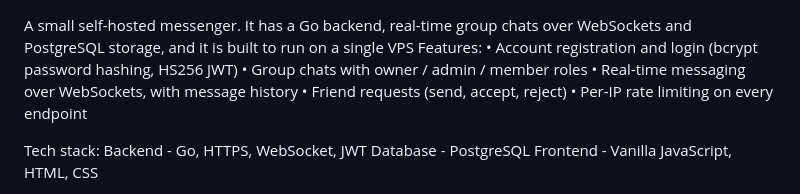
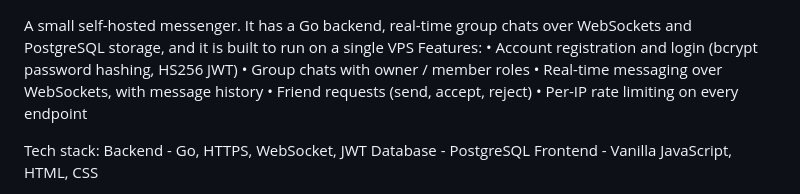
Before and after one commit to V1kvikvik/vps-messenger, a Markdown page: README.md, the part around the change. Drawn GitHub-style.

Commit message:
Modify group chat roles in README
Updated the README to reflect changes in group chat roles.

```diff
--- a/README.md
+++ b/README.md
@@ -1,7 +1,7 @@
 A small self-hosted messenger. It has a Go backend, real-time group chats over WebSockets and PostgreSQL storage, and it is built to run on a single VPS
 Features:
 • Account registration and login (bcrypt password hashing, HS256 JWT)
-• Group chats with owner / admin / member roles
+• Group chats with owner / member roles
 • Real-time messaging over WebSockets, with message history
 • Friend requests (send, accept, reject)
 • Per-IP rate limiting on every endpoint
```
